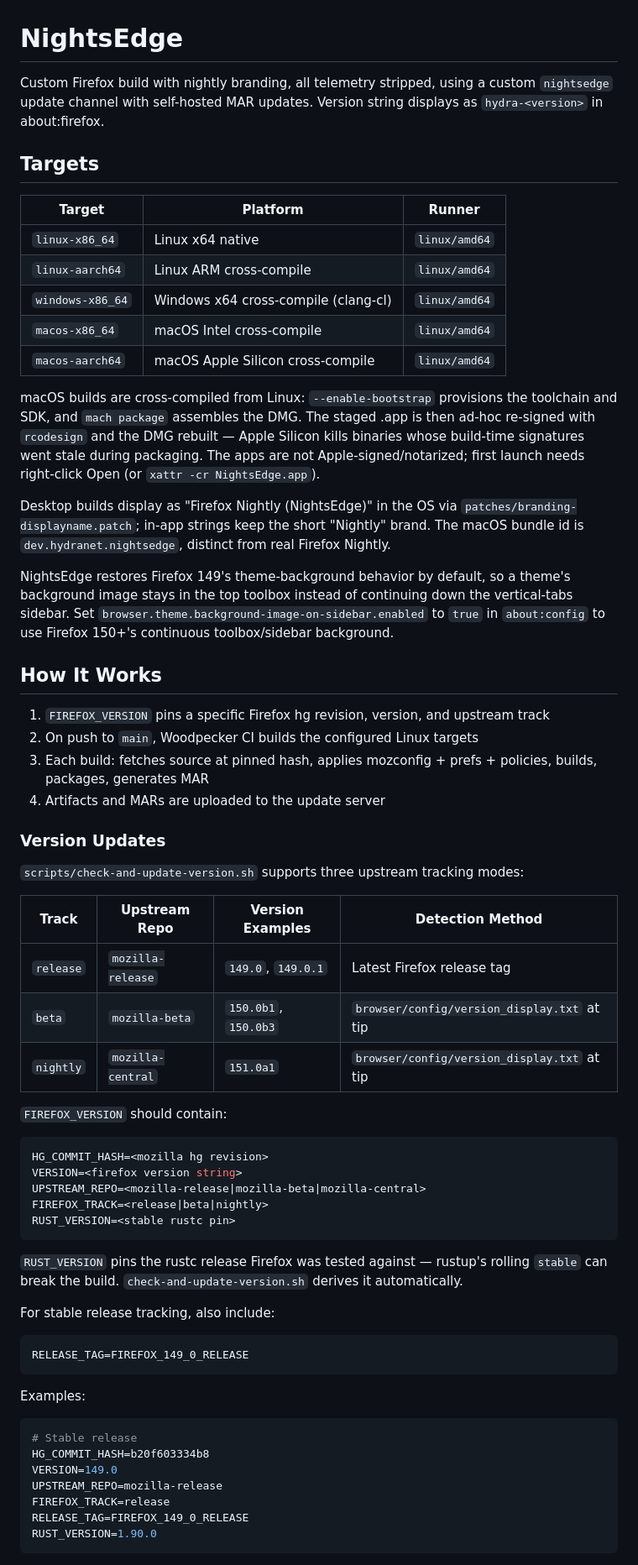
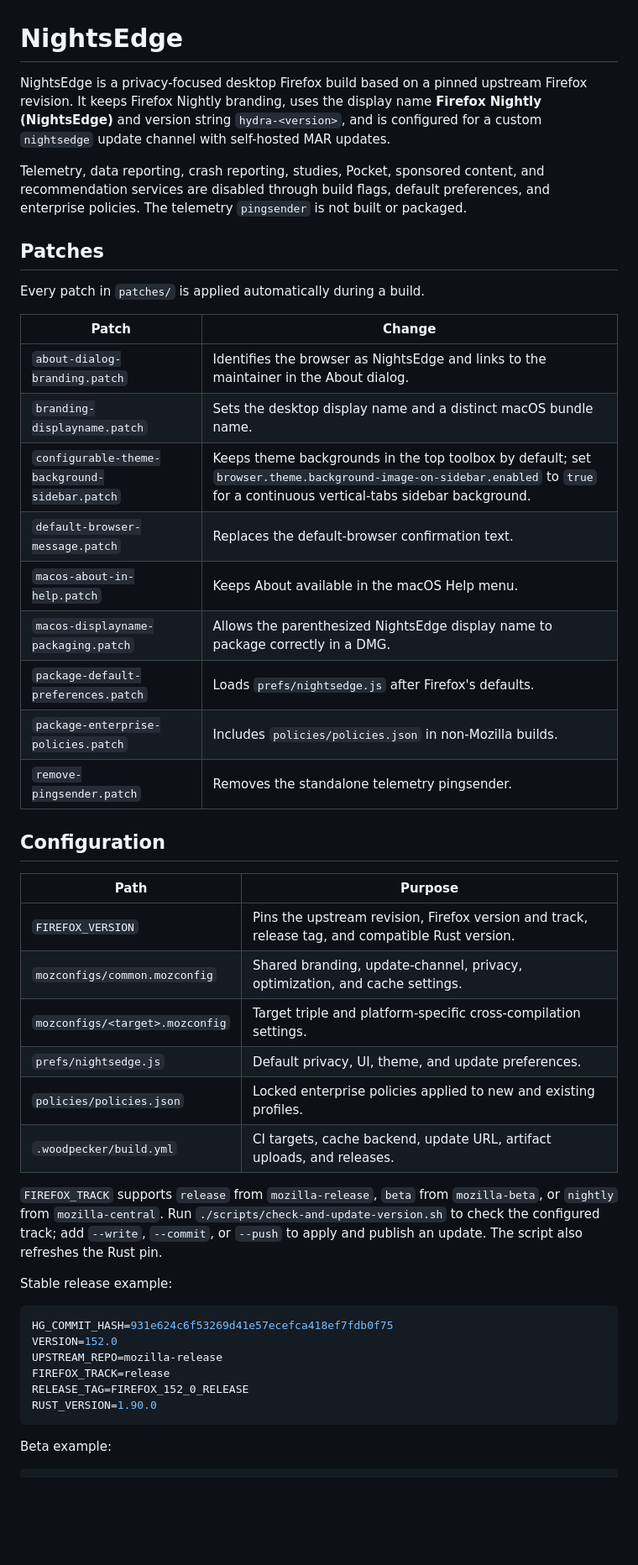
Before and after one commit to EdwardJXLi/NightsEdge-mirror, a Markdown page: README.md, the part around one of its changes. Shown at 84% size. Drawn GitHub-style; blank space fills up the shorter version.

````diff
--- a/README.md
+++ b/README.md
@@ -1,80 +1,49 @@
 # NightsEdge
 
-Custom Firefox build with nightly branding, all telemetry stripped, using a custom `nightsedge` update channel with self-hosted MAR updates. Version string displays as `hydra-<version>` in about:firefox.
+NightsEdge is a privacy-focused desktop Firefox build based on a pinned upstream Firefox revision. It keeps Firefox Nightly branding, uses the display name **Firefox Nightly (NightsEdge)** and version string `hydra-<version>`, and is configured for a custom `nightsedge` update channel with self-hosted MAR updates.
 
-## Targets
+Telemetry, data reporting, crash reporting, studies, Pocket, sponsored content, and recommendation services are disabled through build flags, default preferences, and enterprise policies. The telemetry `pingsender` is not built or packaged.
 
-| Target | Platform | Runner |
-|--------|----------|--------|
-| `linux-x86_64` | Linux x64 native | `linux/amd64` |
-| `linux-aarch64` | Linux ARM cross-compile | `linux/amd64` |
-| `windows-x86_64` | Windows x64 cross-compile (clang-cl) | `linux/amd64` |
-| `macos-x86_64` | macOS Intel cross-compile | `linux/amd64` |
-| `macos-aarch64` | macOS Apple Silicon cross-compile | `linux/amd64` |
+## Patches
 
-macOS builds are cross-compiled from Linux: `--enable-bootstrap` provisions
-the toolchain and SDK, and `mach package` assembles the DMG. The staged .app
-is then ad-hoc re-signed with `rcodesign` and the DMG rebuilt — Apple Silicon
-kills binaries whose build-time signatures went stale during packaging. The
-apps are not Apple-signed/notarized; first launch needs right-click Open (or
-`xattr -cr NightsEdge.app`).
+Every patch in `patches/` is applied automatically during a build.
 
-Desktop builds display as "Firefox Nightly (NightsEdge)" in the OS via
-`patches/branding-displayname.patch`; in-app strings keep the short
-"Nightly" brand. The macOS bundle id is `dev.hydranet.nightsedge`,
-distinct from real Firefox Nightly.
+| Patch | Change |
+| --- | --- |
+| `about-dialog-branding.patch` | Identifies the browser as NightsEdge and links to the maintainer in the About dialog. |
+| `branding-displayname.patch` | Sets the desktop display name and a distinct macOS bundle name. |
+| `configurable-theme-background-sidebar.patch` | Keeps theme backgrounds in the top toolbox by default; set `browser.theme.background-image-on-sidebar.enabled` to `true` for a continuous vertical-tabs sidebar background. |
+| `default-browser-message.patch` | Replaces the default-browser confirmation text. |
+| `macos-about-in-help.patch` | Keeps About available in the macOS Help menu. |
+| `macos-displayname-packaging.patch` | Allows the parenthesized NightsEdge display name to package correctly in a DMG. |
+| `package-default-preferences.patch` | Loads `prefs/nightsedge.js` after Firefox's defaults. |
+| `package-enterprise-policies.patch` | Includes `policies/policies.json` in non-Mozilla builds. |
+| `remove-pingsender.patch` | Removes the standalone telemetry pingsender. |
 
-NightsEdge restores Firefox 149's theme-background behavior by default, so a
-theme's background image stays in the top toolbox instead of continuing down
-the vertical-tabs sidebar. Set
-`browser.theme.background-image-on-sidebar.enabled` to `true` in
-`about:config` to use Firefox 150+'s continuous toolbox/sidebar background.
+## Configuration
 
-## How It Works
+| Path | Purpose |
+| --- | --- |
+| `FIREFOX_VERSION` | Pins the upstream revision, Firefox version and track, release tag, and compatible Rust version. |
+| `mozconfigs/common.mozconfig` | Shared branding, update-channel, privacy, optimization, and cache settings. |
+| `mozconfigs/<target>.mozconfig` | Target triple and platform-specific cross-compilation settings. |
+| `prefs/nightsedge.js` | Default privacy, UI, theme, and update preferences. |
+| `policies/policies.json` | Locked enterprise policies applied to new and existing profiles. |
+| `.woodpecker/build.yml` | CI targets, cache backend, update URL, artifact uploads, and releases. |
 
-1. `FIREFOX_VERSION` pins a specific Firefox hg revision, version, and upstream track
-2. On push to `main`, Woodpecker CI builds the configured Linux targets
-3. Each build: fetches source at pinned hash, applies mozconfig + prefs + policies, builds, packages, generates MAR
-4. Artifacts and MARs are uploaded to the update server
+`FIREFOX_TRACK` supports `release` from `mozilla-release`, `beta` from `mozilla-beta`, or `nightly` from `mozilla-central`. Run `./scripts/check-and-update-version.sh` to check the configured track; add `--write`, `--commit`, or `--push` to apply and publish an update. The script also refreshes the Rust pin.
 
-### Version Updates
-
-`scripts/check-and-update-version.sh` supports three upstream tracking modes:
-
-| Track | Upstream Repo | Version Examples | Detection Method |
-|-------|----------------|------------------|------------------|
-| `release` | `mozilla-release` | `149.0`, `149.0.1` | Latest Firefox release tag |
-| `beta` | `mozilla-beta` | `150.0b1`, `150.0b3` | `browser/config/version_display.txt` at tip |
-| `nightly` | `mozilla-central` | `151.0a1` | `browser/config/version_display.txt` at tip |
-
-`FIREFOX_VERSION` should contain:
+Stable release example:
 
 ```bash
-HG_COMMIT_HASH=<mozilla hg revision>
-VERSION=<firefox version string>
-UPSTREAM_REPO=<mozilla-release|mozilla-beta|mozilla-central>
-FIREFOX_TRACK=<release|beta|nightly>
-RUST_VERSION=<stable rustc pin>
-```
-
-`RUST_VERSION` pins the rustc release Firefox was tested against — rustup's rolling `stable` can break the build. `check-and-update-version.sh` derives it automatically.
-
-For stable release tracking, also include:
-
-```bash
-RELEASE_TAG=FIREFOX_149_0_RELEASE
-```
-
-Examples:
-
-```bash
-# Stable release
-HG_COMMIT_HASH=b20f603334b8
-VERSION=149.0
+HG_COMMIT_HASH=931e624c6f53269d41e57ecefca418ef7fdb0f75
+VERSION=152.0
 UPSTREAM_REPO=mozilla-release
 FIREFOX_TRACK=release
-RELEASE_TAG=FIREFOX_149_0_RELEASE
+RELEASE_TAG=FIREFOX_152_0_RELEASE
 RUST_VERSION=1.90.0
 ```
 
+Beta example:
+
 ```bash
````
Also changed, not shown: other parts of README.md (+35 -109 lines).
